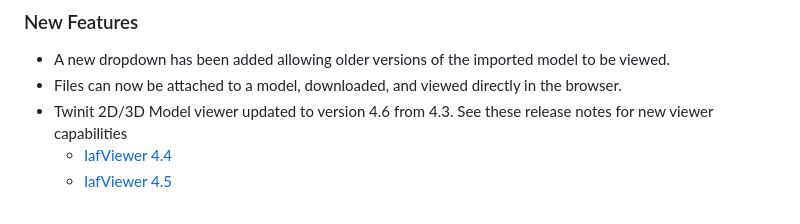
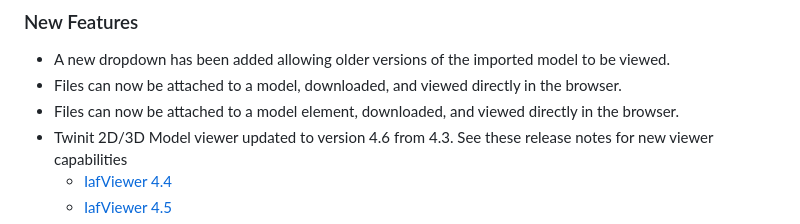
Before and after one commit to Invicara/Twinit-App-Template-Portfolio, a Markdown page: docs/release-notes.md, the part around the change. GitHub-like rendering.

Commit message:
model element file docs

```diff
--- a/docs/release-notes.md
+++ b/docs/release-notes.md
@@ -7,6 +7,7 @@ _May 2025_
 
 * A new dropdown has been added allowing older versions of the imported model to be viewed.
 * Files can now be attached to a model, downloaded, and viewed directly in the browser.
+* Files can now be attached to a model element, downloaded, and viewed directly in the browser.
 * Twinit 2D/3D Model viewer updated to version 4.6 from 4.3. See these release notes for new viewer capabilities
    * [IafViewer 4.4](https://twinit.dev/docs/concepts/v4.4/release-notes#improved-iafviewer)
    * [IafViewer 4.5](https://twinit.dev/docs/concepts/v4.5/release-notes#improved-iafviewer)
```
Also changed, not shown: README.md (+1 -1 lines), docs/img/data-model/files-root-containers.jpg (added), docs/img/data-model/files-shared-containers.jpg (added), docs/img/data-model/files-shared-related-elements.jpg (added), docs/img/entire-data-model.jpg, 1 other file.
